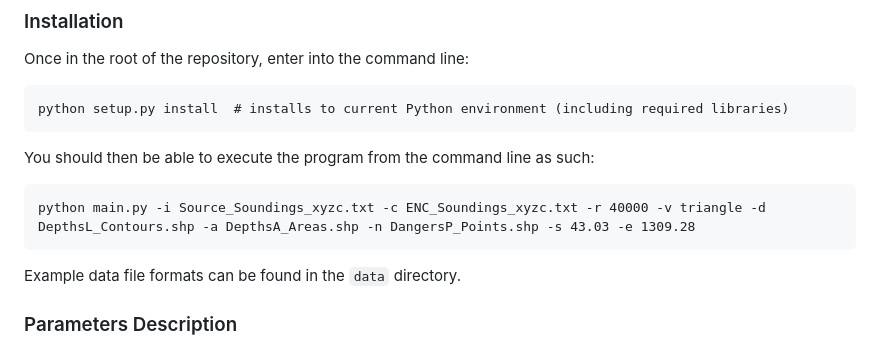
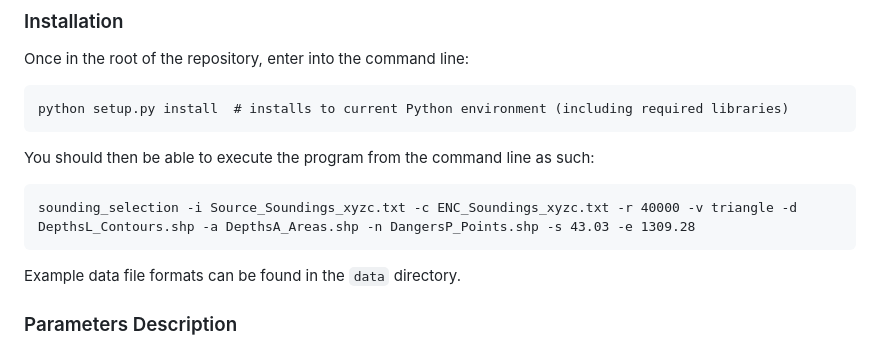
Before and after one commit to NoelDyer/Sounding-Selection, a Markdown page: README.md, the part around the change. Rendered like a GitHub page.

````diff
--- a/README.md
+++ b/README.md
@@ -13,7 +13,7 @@ python setup.py install  # installs to current Python environment (including req
 ```
 You should then be able to execute the program from the command line as such:
 ```
-python main.py -i Source_Soundings_xyzc.txt -c ENC_Soundings_xyzc.txt -r 40000 -v triangle -d DepthsL_Contours.shp -a DepthsA_Areas.shp -n DangersP_Points.shp -s 43.03 -e 1309.28
+sounding_selection -i Source_Soundings_xyzc.txt -c ENC_Soundings_xyzc.txt -r 40000 -v triangle -d DepthsL_Contours.shp -a DepthsA_Areas.shp -n DangersP_Points.shp -s 43.03 -e 1309.28
 ```
 Example data file formats can be found in the ```data``` directory.
 
````
